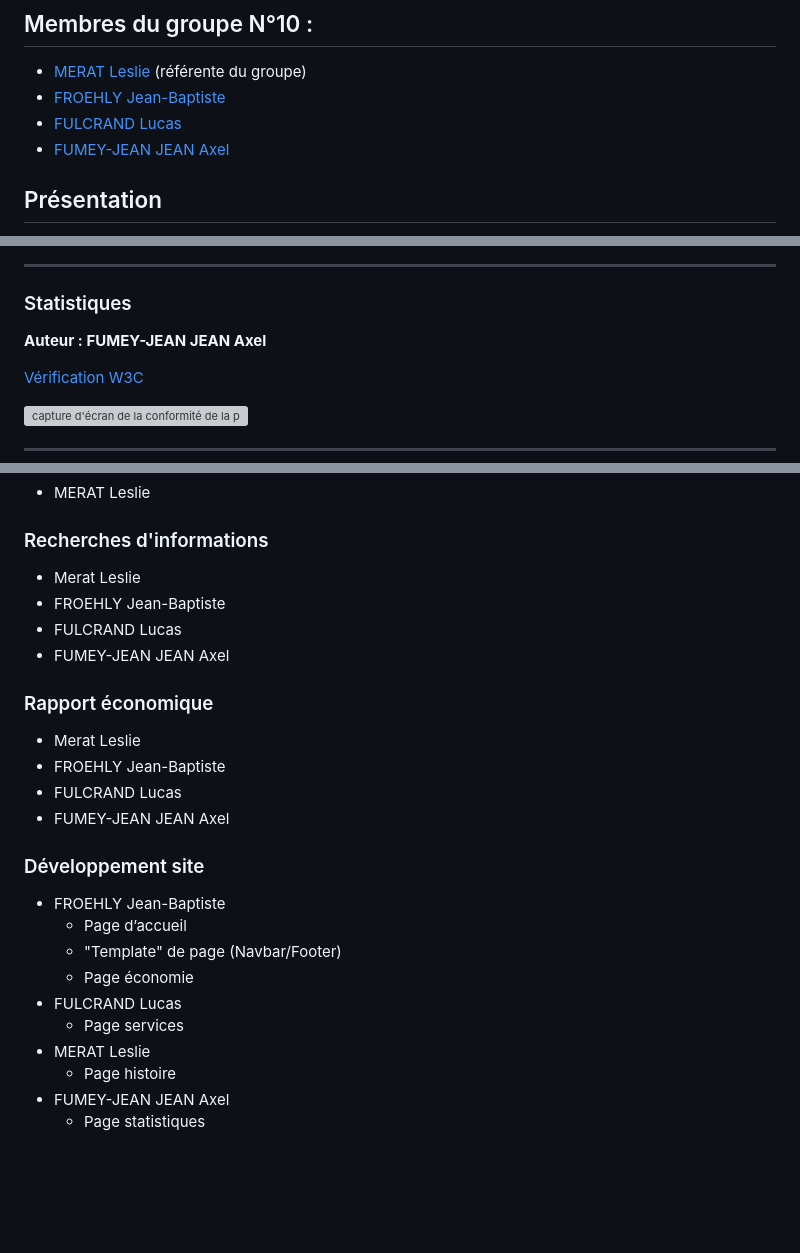
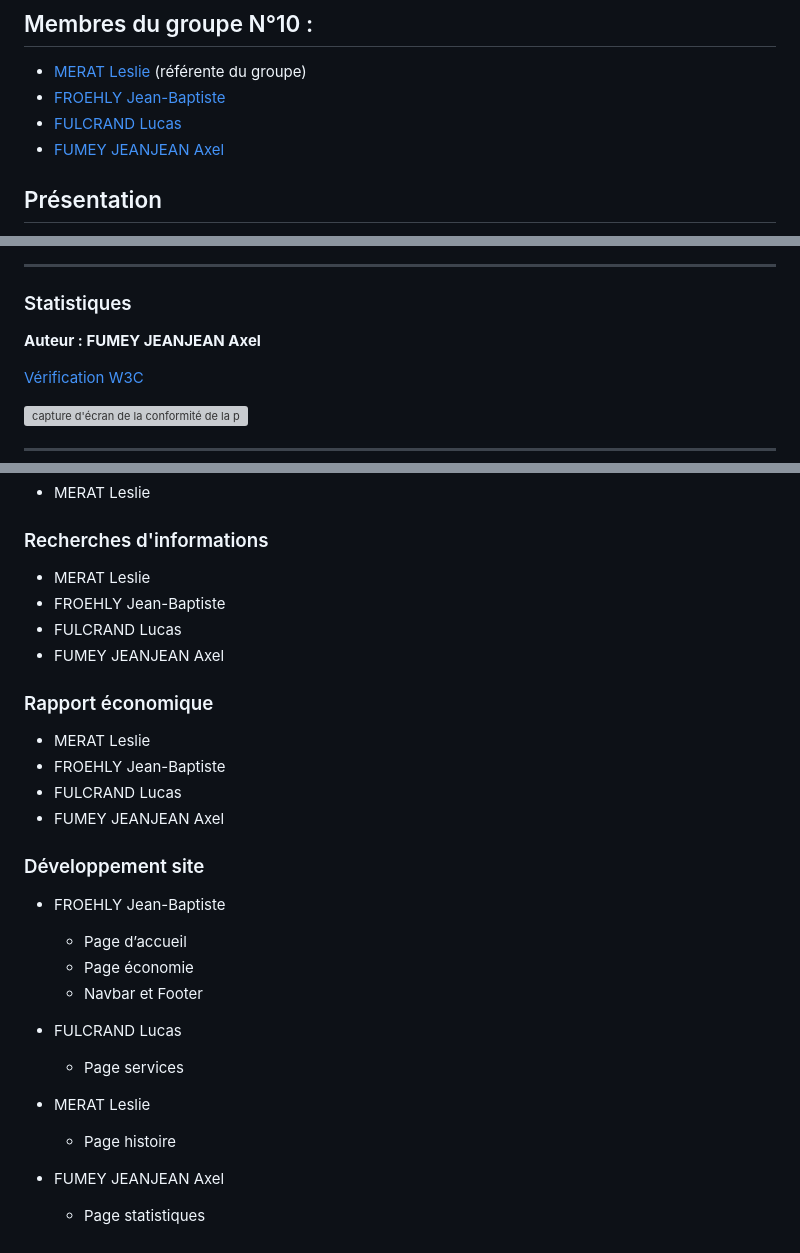
Before and after one commit to lfulcran-iut90/S1-2023-BlaBlaCar, a Markdown page: README.md, 3 parts joined by grey strips. GitHub-like rendering; blank space fills up the shorter version; grey boxes are pictures that could not be loaded.

```diff
--- a/README.md
+++ b/README.md
@@ -9,7 +9,7 @@
 - [MERAT Leslie](mailto:leslie.merat@edu.univ-fcomte.fr?subject=SAE_1_05_06) (référente du groupe)
 - [FROEHLY Jean-Baptiste](mailto:jean-baptiste.froehly@edu.univ-fcomte.fr?subject=SAE_1_05_06)
 - [FULCRAND Lucas](mailto:lucas.fulcrand@edu.univ-fcomte.fr?subject=SAE_1_05_06)
-- [FUMEY-JEAN JEAN Axel](mailto:axel.fumey@edu.univ-fcomte.fr?subject=SAE_1_05_06)
+- [FUMEY JEANJEAN Axel](mailto:axel.fumey@edu.univ-fcomte.fr?subject=SAE_1_05_06)
 
 ## Présentation
 
@@ -54,7 +54,7 @@ Pour la conception du site, nous nous sommes grandement inspirés du site offici
 
 ### Statistiques
 
-**Auteur : FUMEY-JEAN JEAN Axel**
+**Auteur : FUMEY JEANJEAN Axel**
 
 [Vérification W3C](https://validator.w3.org/nu/?doc=https%3A%2F%2Flfulcran-iut90.github.io%2FS1-2023-BlaBlaCar%2FSite%2Fstatistiques.html)
 
@@ -78,28 +78,31 @@ Pour la conception du site, nous nous sommes grandement inspirés du site offici
 
 ### Recherches d'informations
 
-- Merat Leslie
+- MERAT Leslie
 - FROEHLY Jean-Baptiste
 - FULCRAND Lucas
-- FUMEY-JEAN JEAN Axel
+- FUMEY JEANJEAN Axel
 
 
 ### Rapport économique
 
-- Merat Leslie
+- MERAT Leslie
 - FROEHLY Jean-Baptiste
 - FULCRAND Lucas
-- FUMEY-JEAN JEAN Axel
+- FUMEY JEANJEAN Axel
 
 ### Développement site
 
 - FROEHLY Jean-Baptiste
   - Page d’accueil
-  - "Template" de page (Navbar/Footer)
   - Page économie
+  - Navbar et Footer
+
 - FULCRAND Lucas
   - Page services
+
 - MERAT Leslie
   - Page histoire
-- FUMEY-JEAN JEAN Axel
+
+- FUMEY JEANJEAN Axel
   - Page statistiques
```
